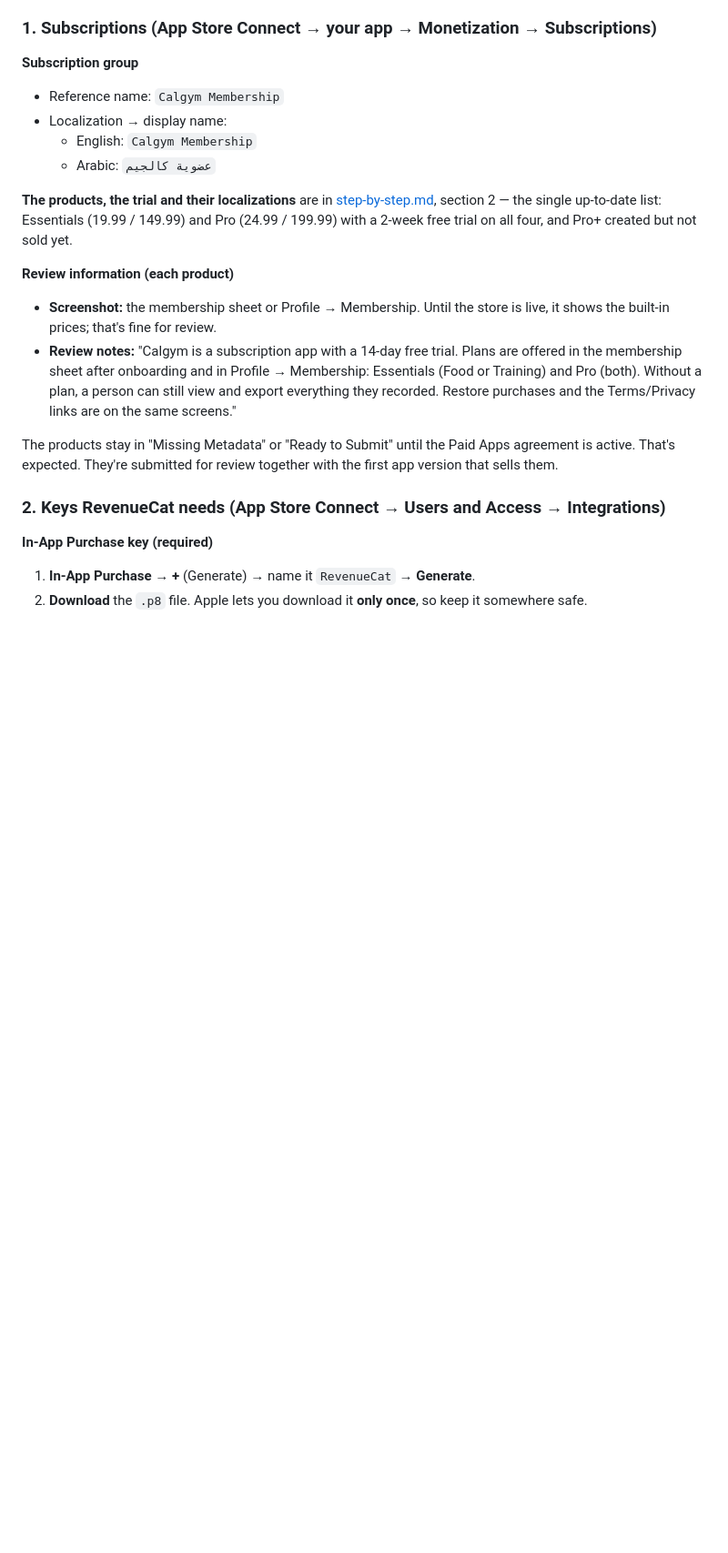
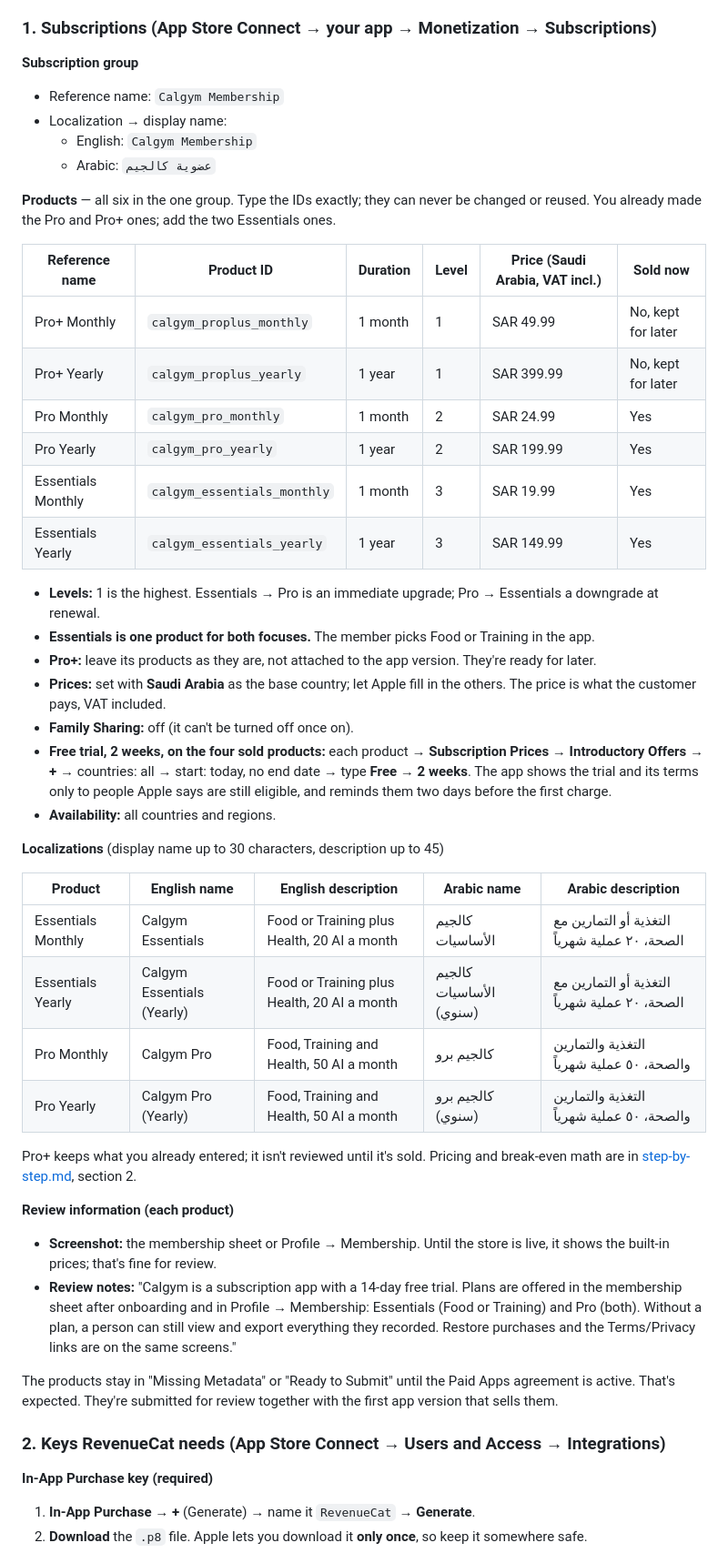
Before and after one commit to augaish/CalApp, a Markdown page: docs/store-submission.md, the part around one of its changes. Shown at 91% size. GitHub-like rendering; blank space fills up the shorter version.

```diff
--- a/docs/store-submission.md
+++ b/docs/store-submission.md
@@ -173,7 +175,35 @@ Do these in order. Only the sandbox purchase test at the end waits for the bank
   - English: `Calgym Membership`
   - Arabic: `عضوية كالجيم`
 
-**The products, the trial and their localizations** are in [step-by-step.md](step-by-step.md), section 2 — the single up-to-date list: Essentials (19.99 / 149.99) and Pro (24.99 / 199.99) with a 2-week free trial on all four, and Pro+ created but not sold yet.
+**Products** — all six in the one group. Type the IDs exactly; they can never be changed or reused. You already made the Pro and Pro+ ones; add the two Essentials ones.
+
+| Reference name | Product ID | Duration | Level | Price (Saudi Arabia, VAT incl.) | Sold now |
+|---|---|---|---|---|---|
+| Pro+ Monthly | `calgym_proplus_monthly` | 1 month | 1 | SAR 49.99 | No, kept for later |
+| Pro+ Yearly | `calgym_proplus_yearly` | 1 year | 1 | SAR 399.99 | No, kept for later |
+| Pro Monthly | `calgym_pro_monthly` | 1 month | 2 | SAR 24.99 | Yes |
+| Pro Yearly | `calgym_pro_yearly` | 1 year | 2 | SAR 199.99 | Yes |
+| Essentials Monthly | `calgym_essentials_monthly` | 1 month | 3 | SAR 19.99 | Yes |
+| Essentials Yearly | `calgym_essentials_yearly` | 1 year | 3 | SAR 149.99 | Yes |
+
+- **Levels:** 1 is the highest. Essentials → Pro is an immediate upgrade; Pro → Essentials a downgrade at renewal.
+- **Essentials is one product for both focuses.** The member picks Food or Training in the app.
+- **Pro+:** leave its products as they are, not attached to the app version. They're ready for later.
+- **Prices:** set with **Saudi Arabia** as the base country; let Apple fill in the others. The price is what the customer pays, VAT included.
+- **Family Sharing:** off (it can't be turned off once on).
+- **Free trial, 2 weeks, on the four sold products:** each product → **Subscription Prices → Introductory Offers → +** → countries: all → start: today, no end date → type **Free** → **2 weeks**. The app shows the trial and its terms only to people Apple says are still eligible, and reminds them two days before the first charge.
+- **Availability:** all countries and regions.
+
+**Localizations** (display name up to 30 characters, description up to 45)
+
+| Product | English name | English description | Arabic name | Arabic description |
+|---|---|---|---|---|
+| Essentials Monthly | Calgym Essentials | Food or Training plus Health, 20 AI a month | كالجيم الأساسيات | التغذية أو التمارين مع الصحة، ٢٠ عملية شهرياً |
+| Essentials Yearly | Calgym Essentials (Yearly) | Food or Training plus Health, 20 AI a month | كالجيم الأساسيات (سنوي) | التغذية أو التمارين مع الصحة، ٢٠ عملية شهرياً |
+| Pro Monthly | Calgym Pro | Food, Training and Health, 50 AI a month | كالجيم برو | التغذية والتمارين والصحة، ٥٠ عملية شهرياً |
+| Pro Yearly | Calgym Pro (Yearly) | Food, Training and Health, 50 AI a month | كالجيم برو (سنوي) | التغذية والتمارين والصحة، ٥٠ عملية شهرياً |
+
+Pro+ keeps what you already entered; it isn't reviewed until it's sold. Pricing and break-even math are in [step-by-step.md](step-by-step.md), section 2.
 
 **Review information (each product)**
 - **Screenshot:** the membership sheet or Profile → Membership. Until the store is live, it shows the built-in prices; that's fine for review.
```
Also changed, not shown: other parts of docs/store-submission.md (+16 -9 lines).
